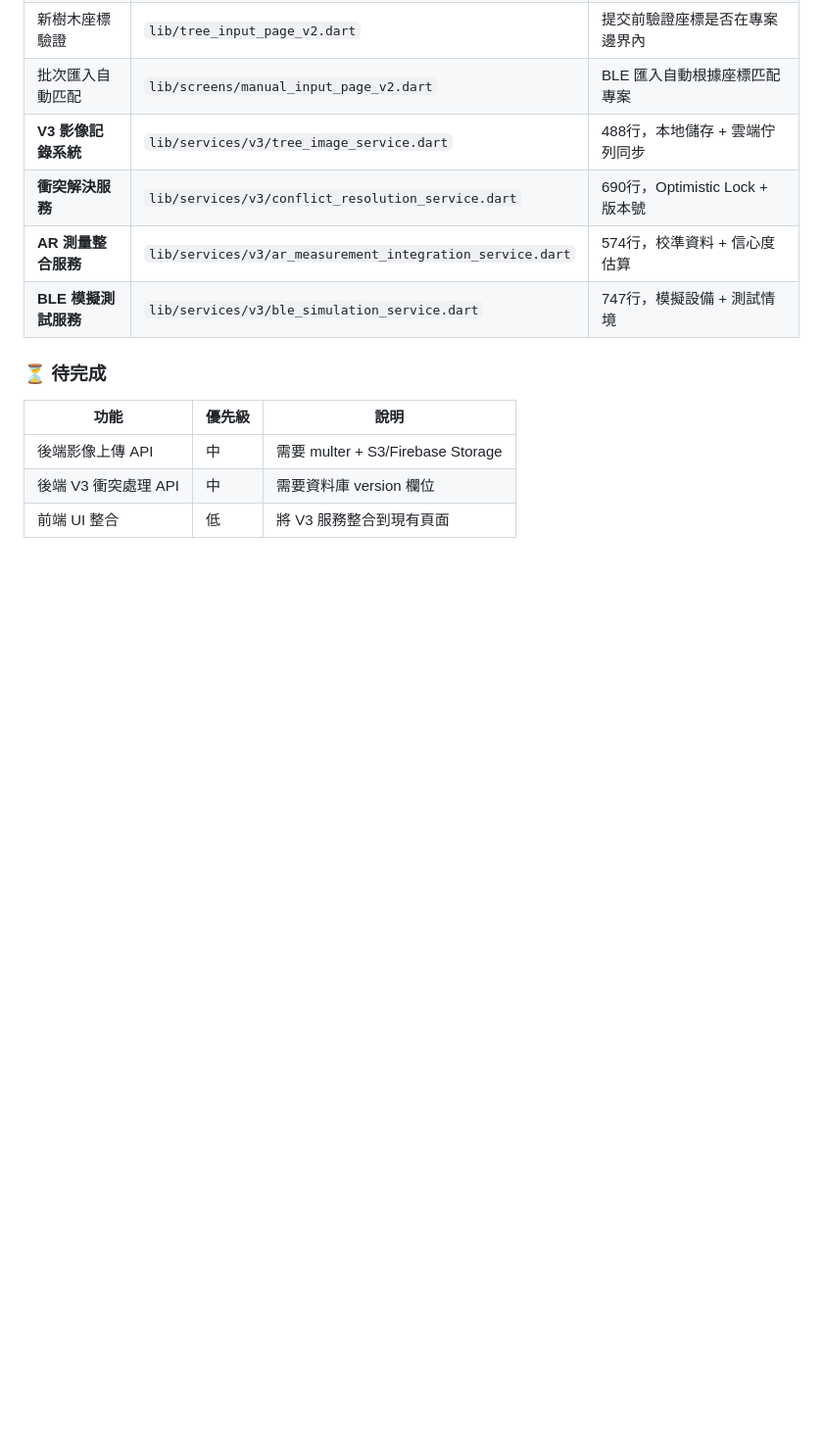
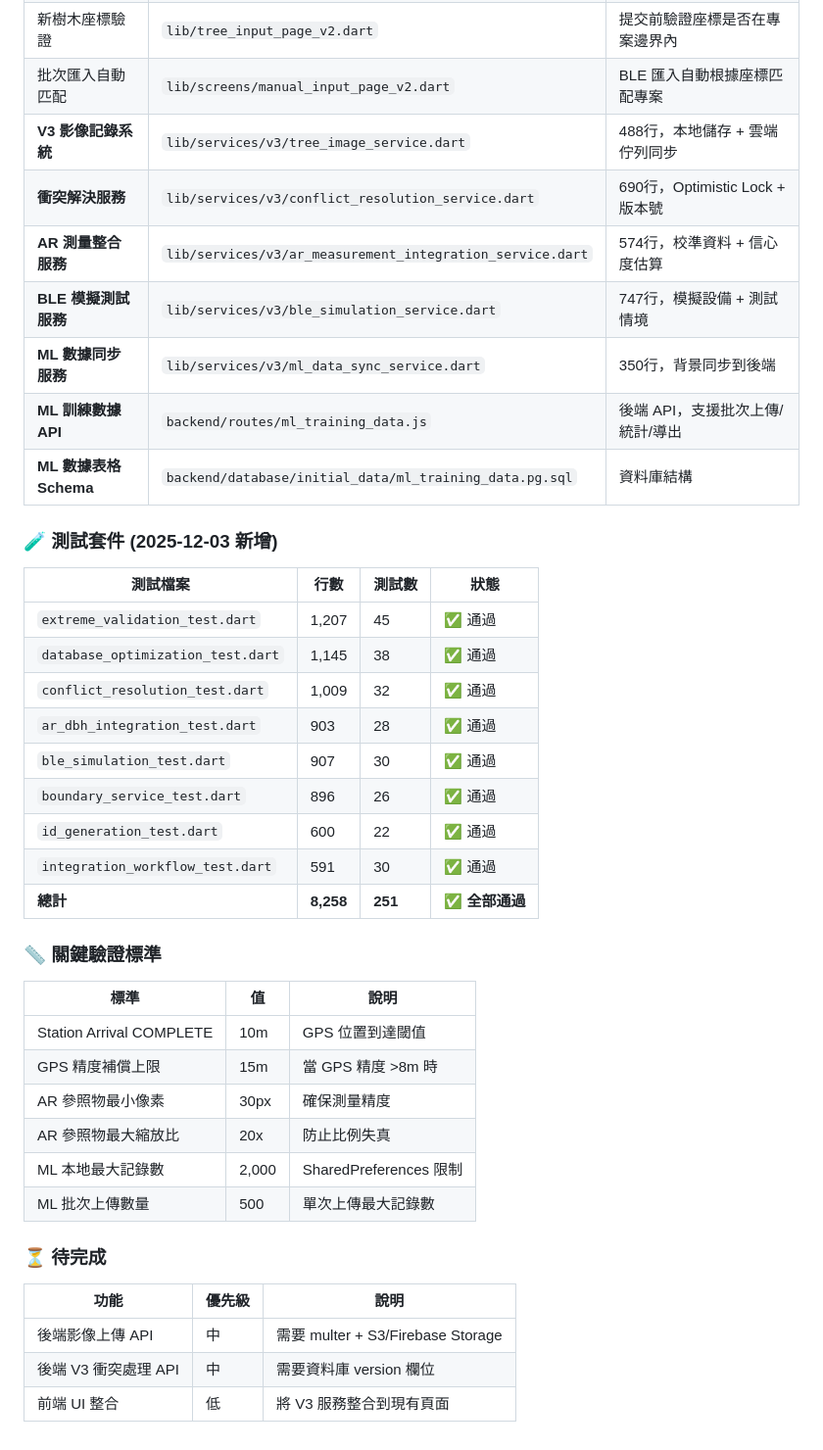
Before and after one commit to icmnlab/tree-project-frontend, a Markdown page: docs/V3_DEVELOPMENT_PLAN.md, the part around the change. Shown: that part at 98% size. GitHub-like rendering; blank space fills up the shorter version.

```diff
--- a/docs/V3_DEVELOPMENT_PLAN.md
+++ b/docs/V3_DEVELOPMENT_PLAN.md
@@ -722,6 +722,34 @@ $$
 | **衝突解決服務** | `lib/services/v3/conflict_resolution_service.dart` | 690行，Optimistic Lock + 版本號 |
 | **AR 測量整合服務** | `lib/services/v3/ar_measurement_integration_service.dart` | 574行，校準資料 + 信心度估算 |
 | **BLE 模擬測試服務** | `lib/services/v3/ble_simulation_service.dart` | 747行，模擬設備 + 測試情境 |
+| **ML 數據同步服務** | `lib/services/v3/ml_data_sync_service.dart` | 350行，背景同步到後端 |
+| **ML 訓練數據 API** | `backend/routes/ml_training_data.js` | 後端 API，支援批次上傳/統計/導出 |
+| **ML 數據表格 Schema** | `backend/database/initial_data/ml_training_data.pg.sql` | 資料庫結構 |
+
+### 🧪 測試套件 (2025-12-03 新增)
+
+| 測試檔案 | 行數 | 測試數 | 狀態 |
+|----------|------|--------|------|
+| `extreme_validation_test.dart` | 1,207 | 45 | ✅ 通過 |
+| `database_optimization_test.dart` | 1,145 | 38 | ✅ 通過 |
+| `conflict_resolution_test.dart` | 1,009 | 32 | ✅ 通過 |
+| `ar_dbh_integration_test.dart` | 903 | 28 | ✅ 通過 |
+| `ble_simulation_test.dart` | 907 | 30 | ✅ 通過 |
+| `boundary_service_test.dart` | 896 | 26 | ✅ 通過 |
+| `id_generation_test.dart` | 600 | 22 | ✅ 通過 |
+| `integration_workflow_test.dart` | 591 | 30 | ✅ 通過 |
+| **總計** | **8,258** | **251** | **✅ 全部通過** |
+
+### 📏 關鍵驗證標準
+
+| 標準 | 值 | 說明 |
+|------|-----|------|
+| Station Arrival COMPLETE | 10m | GPS 位置到達閾值 |
+| GPS 精度補償上限 | 15m | 當 GPS 精度 >8m 時 |
+| AR 參照物最小像素 | 30px | 確保測量精度 |
+| AR 參照物最大縮放比 | 20x | 防止比例失真 |
+| ML 本地最大記錄數 | 2,000 | SharedPreferences 限制 |
+| ML 批次上傳數量 | 500 | 單次上傳最大記錄數 |
 
 ### ⏳ 待完成
 
```
Also changed, not shown: README.md (+40 -1 lines).
